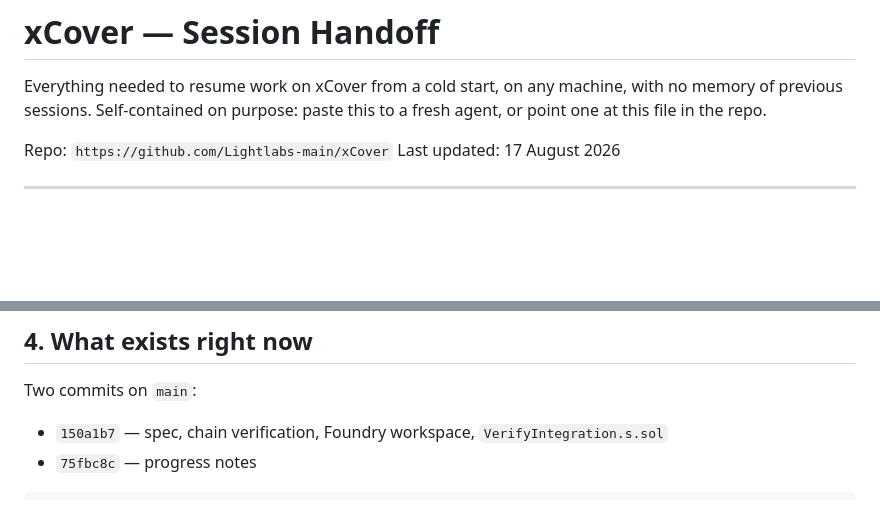
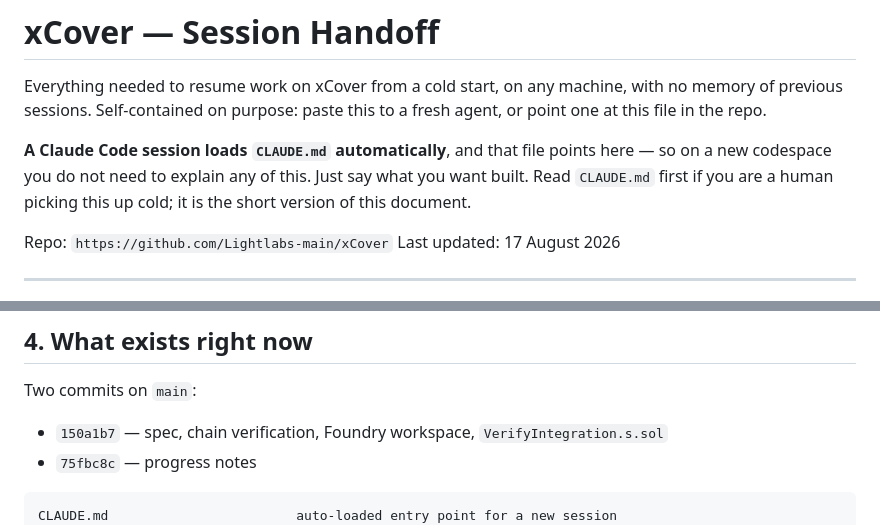
Before and after one commit to Lightlabs-main/xCover, a Markdown page: HANDOFF.md, 2 parts joined by grey strips. Drawn GitHub-style; blank space fills up the shorter version.

Commit message:
Add repository guide and point handoff docs at it

````diff
--- a/HANDOFF.md
+++ b/HANDOFF.md
@@ -3,6 +3,11 @@
 Everything needed to resume work on xCover from a cold start, on any machine,
 with no memory of previous sessions. Self-contained on purpose: paste this to a
 fresh agent, or point one at this file in the repo.
+
+**A Claude Code session loads `CLAUDE.md` automatically**, and that file points
+here — so on a new codespace you do not need to explain any of this. Just say
+what you want built. Read `CLAUDE.md` first if you are a human picking this up
+cold; it is the short version of this document.
 
 Repo: `https://github.com/Lightlabs-main/xCover`
 Last updated: 17 August 2026
@@ -182,6 +187,7 @@ Two commits on `main`:
 - `75fbc8c` — progress notes
 
 ```
+CLAUDE.md                        auto-loaded entry point for a new session
 docs/SPEC.md                     complete, binding, §1-12
 docs/chain-verification.md       raw evidence, day-one verification
 PROGRESS.md                      current state, next actions, session log
````
Also changed, not shown: CLAUDE.md (added, +125 -0 lines), PROGRESS.md (+4 -0 lines).
